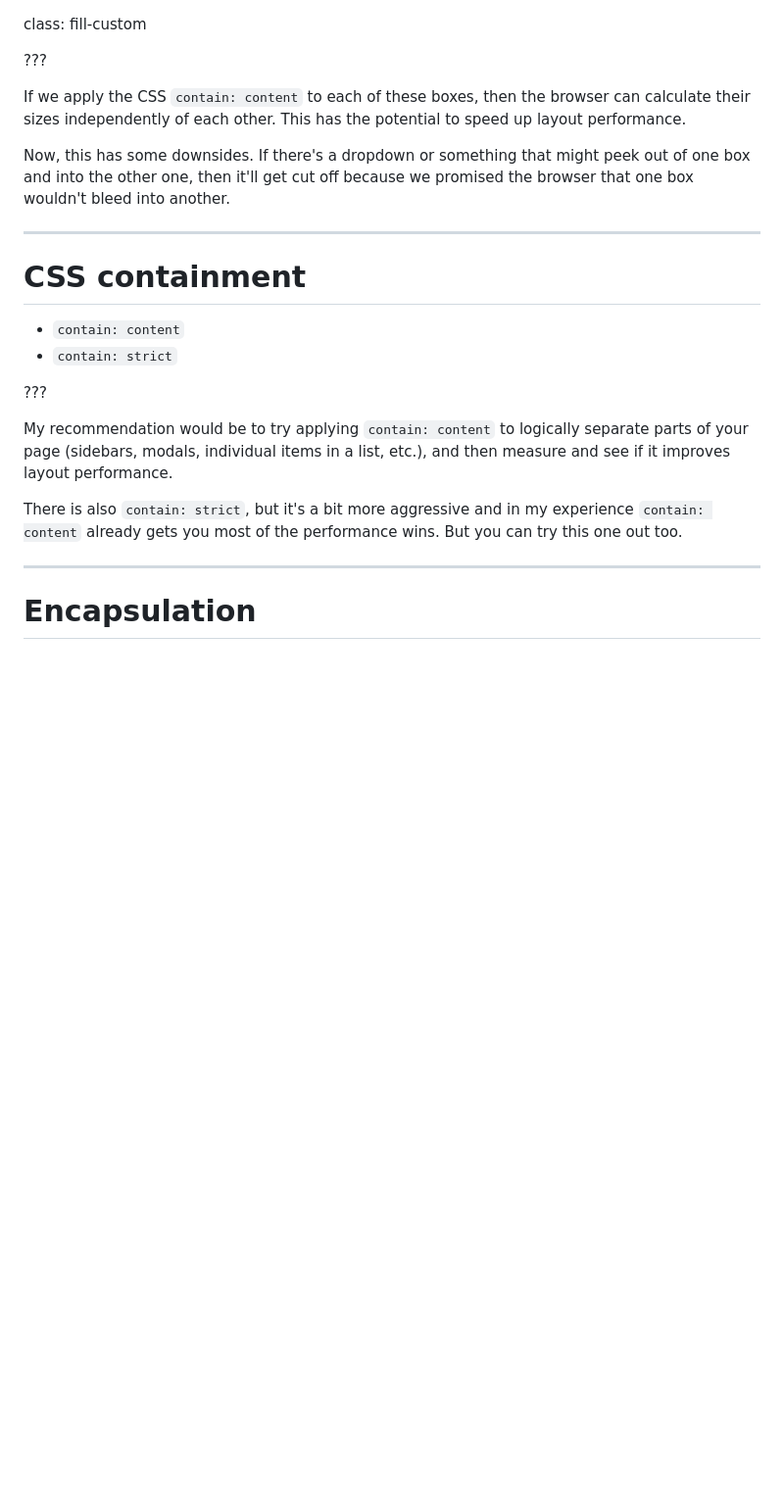
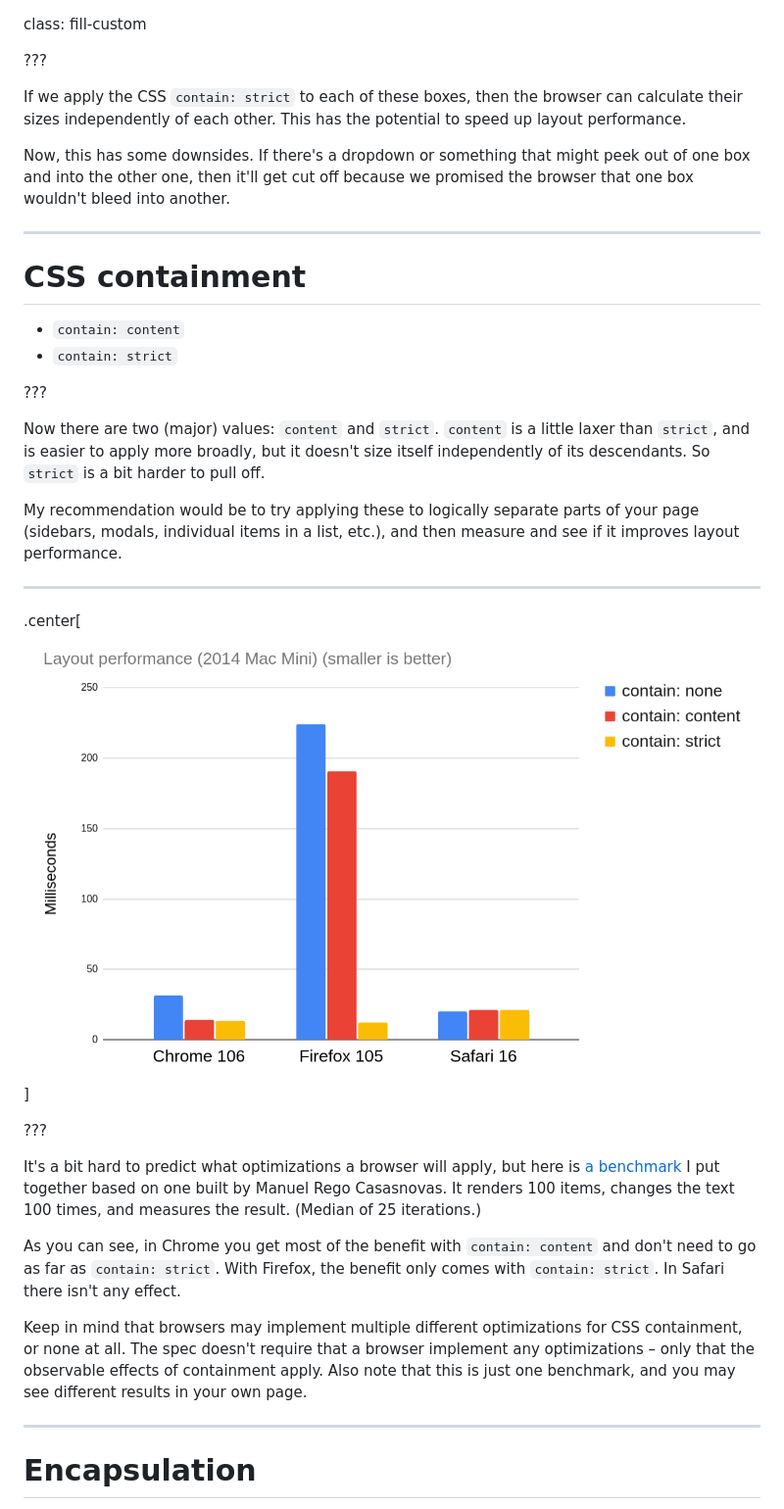
Before and after one commit to nolanlawson/css-talk-2022, a Markdown page: markdown.md, the part around the change printed below. Shown: that part at 98% size. Drawn GitHub-style; pictures changed too: images/css-contain-benchmark-1.png (added); blank space fills up the shorter version.

Commit message:
add containment benchmark

```diff
--- a/markdown.md
+++ b/markdown.md
@@ -1193,7 +1193,7 @@ class: fill-custom
 
 ???
 
-If we apply the CSS `contain: content` to each of these boxes, then the browser can calculate their sizes independently
+If we apply the CSS `contain: strict` to each of these boxes, then the browser can calculate their sizes independently
 of each other. This has the potential to speed up layout performance.
 
 Now, this has some downsides. If there's a dropdown or something that might peek out of one box and into the other one,
@@ -1208,12 +1208,28 @@ then it'll get cut off because we promised the browser that one box wouldn't ble
 
 ???
 
-My recommendation would be to try applying `contain: content` to logically separate parts of your page
+Now there are two (major) values: `content` and `strict`. `content` is a little laxer than `strict`, and is easier
+to apply more broadly, but it doesn't size itself independently of its descendants. So `strict` is a bit harder to pull off.
+
+My recommendation would be to try applying these to logically separate parts of your page
 (sidebars, modals, individual items in a list, etc.), and then measure
 and see if it improves layout performance.
 
-There is also `contain: strict`, but it's a bit more aggressive and in my experience `contain: content` already gets
-you most of the performance wins. But you can try this one out too.
+---
+
+.center[![TODO](./images/css-contain-benchmark-1.png)]
+
+???
+
+It's a bit hard to predict what optimizations a browser will apply, but here is [a benchmark](https://github.com/nolanlawson/css-containment-benchmark) I put together based on one built by Manuel Rego Casasnovas. It renders
+100 items, changes the text 100 times, and measures the result. (Median of 25 iterations.)
+
+As you can see, in Chrome you get most of the benefit with `contain: content` and don't need to go as far as
+`contain: strict`. With Firefox, the benefit only comes with `contain: strict`. In Safari there isn't any effect.
+
+Keep in mind that browsers may implement multiple different optimizations for CSS containment, or none at all. The spec
+doesn't require that a browser implement any optimizations – only that the observable effects of containment apply.
+Also note that this is just one benchmark, and you may see different results in your own page.
 
 ---
 
```
Also changed, not shown: other parts of markdown.md (+15 -10 lines), 1 other file.
